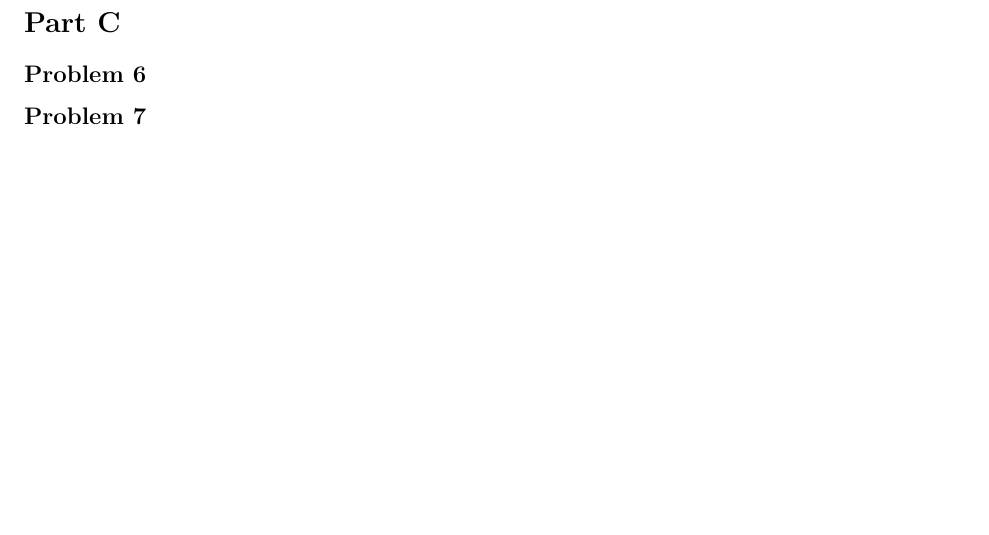
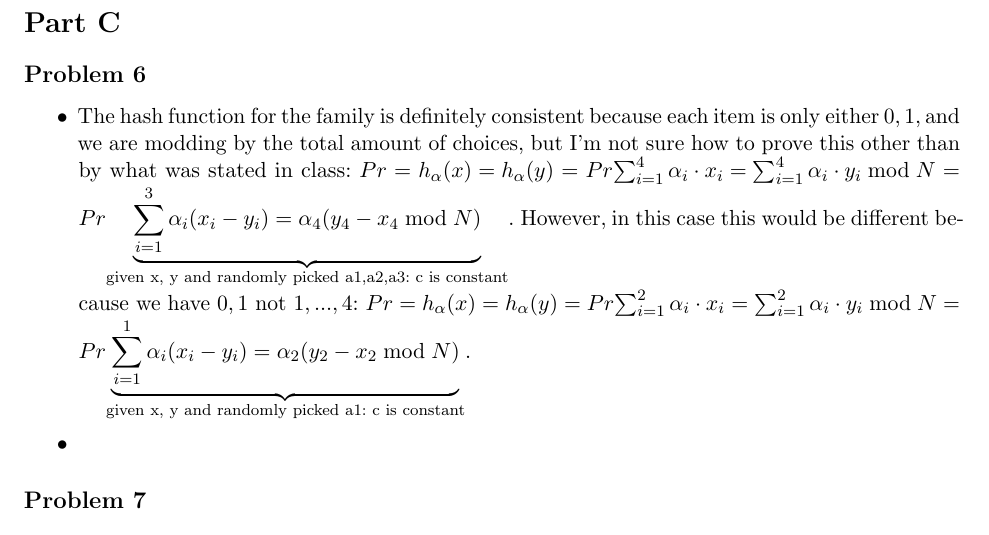
Before and after one commit to PLJNS/Rutgers-Algo-Spring-2014, a LaTeX problem sheet (Homework 01/Assignment 01.tex): part of page 5 of 5, cut so that both start at the same text, the shorter picture padded with empty space. Compiled offline with pdfLaTeX.

Commit message:
Part of some other problem
Part of some other problem, probably wrong

```diff
--- a/Homework 01/Assignment 01.tex
+++ b/Homework 01/Assignment 01.tex
@@ -188,6 +188,14 @@ Last one: $11 \bmod 1111 \to 1111 = 101(11) + 0$. This one can't be solved eithe
 
 \subsection*{Problem 6}
 
+\begin{itemize}
+
+\item The hash function for the family is definitely consistent because each item is only either $0,1$, and we are modding by the total amount of choices, but I'm not sure how to prove this other than by what was stated in class: $Pr = { h_\alpha(x) = h_\alpha(y)} = Pr { \sum_{i=1}^4 \alpha_i \cdot x_i = \sum_{i = 1}^4 \alpha_i \cdot y_i \bmod N} = Pr {\underbrace{\sum_{i=1}^3 \alpha_i (x_i - y_i) = \alpha_4 (y_4 - x_4 \bmod N)}_\text{given x, y and randomly picked a1,a2,a3: c is constant}}$. However, in this case this would be different because we have $0,1$ not $1,...,4$: $Pr = { h_\alpha(x) = h_\alpha(y)} = Pr { \sum_{i=1}^2 \alpha_i \cdot x_i = \sum_{i = 1}^2 \alpha_i \cdot y_i \bmod N} = Pr {\underbrace{\sum_{i=1}^1 \alpha_i (x_i - y_i) = \alpha_2 (y_2 - x_2 \bmod N)}_\text{given x, y and randomly picked a1: c is constant}}$.
+
+\item
+
+\end{itemize}
+
 \subsection*{Problem 7}
 
 \section*{Part D}
```
Also changed, not shown: Homework 01/Assignment 01.pdf, 2 other files.
